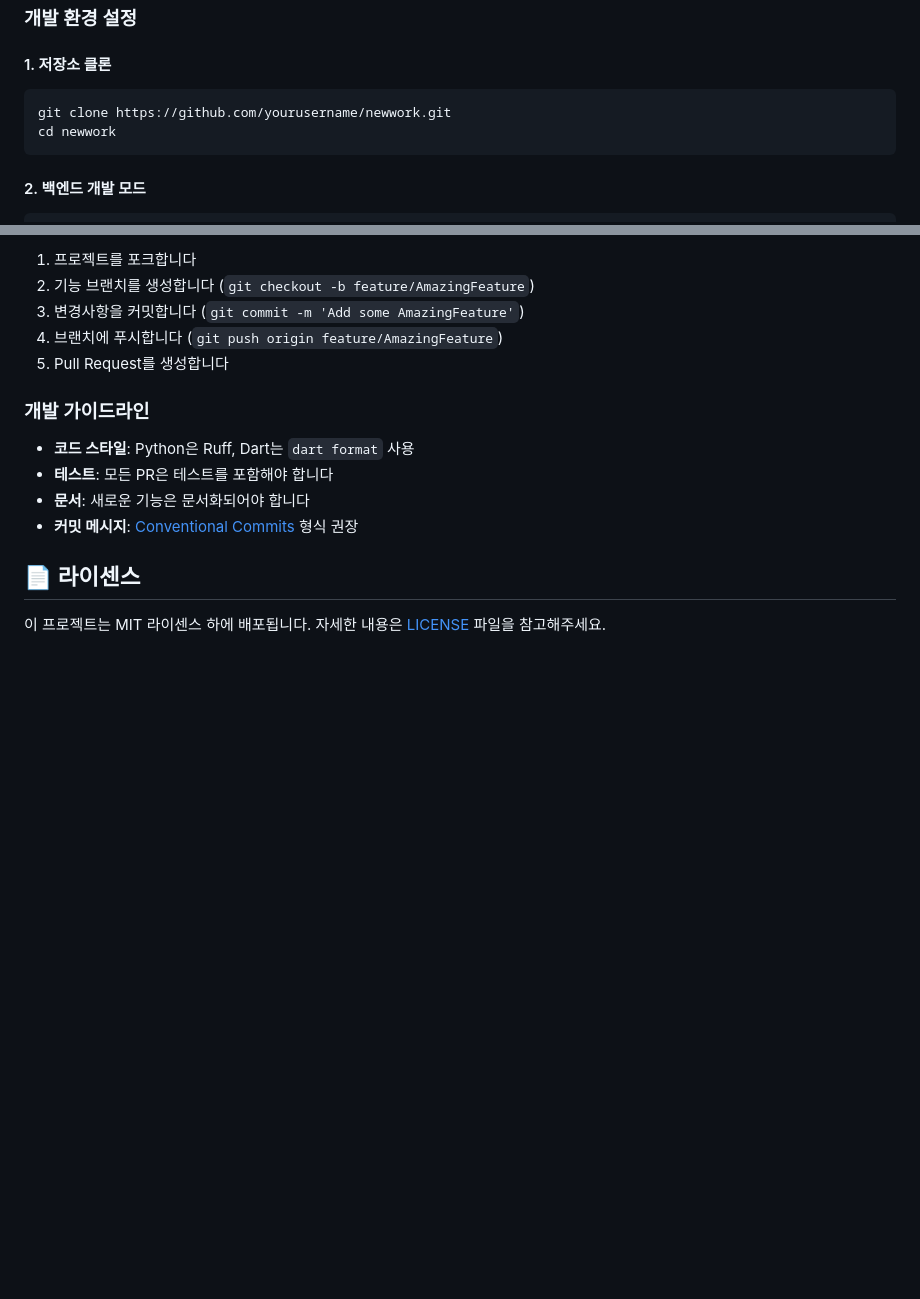
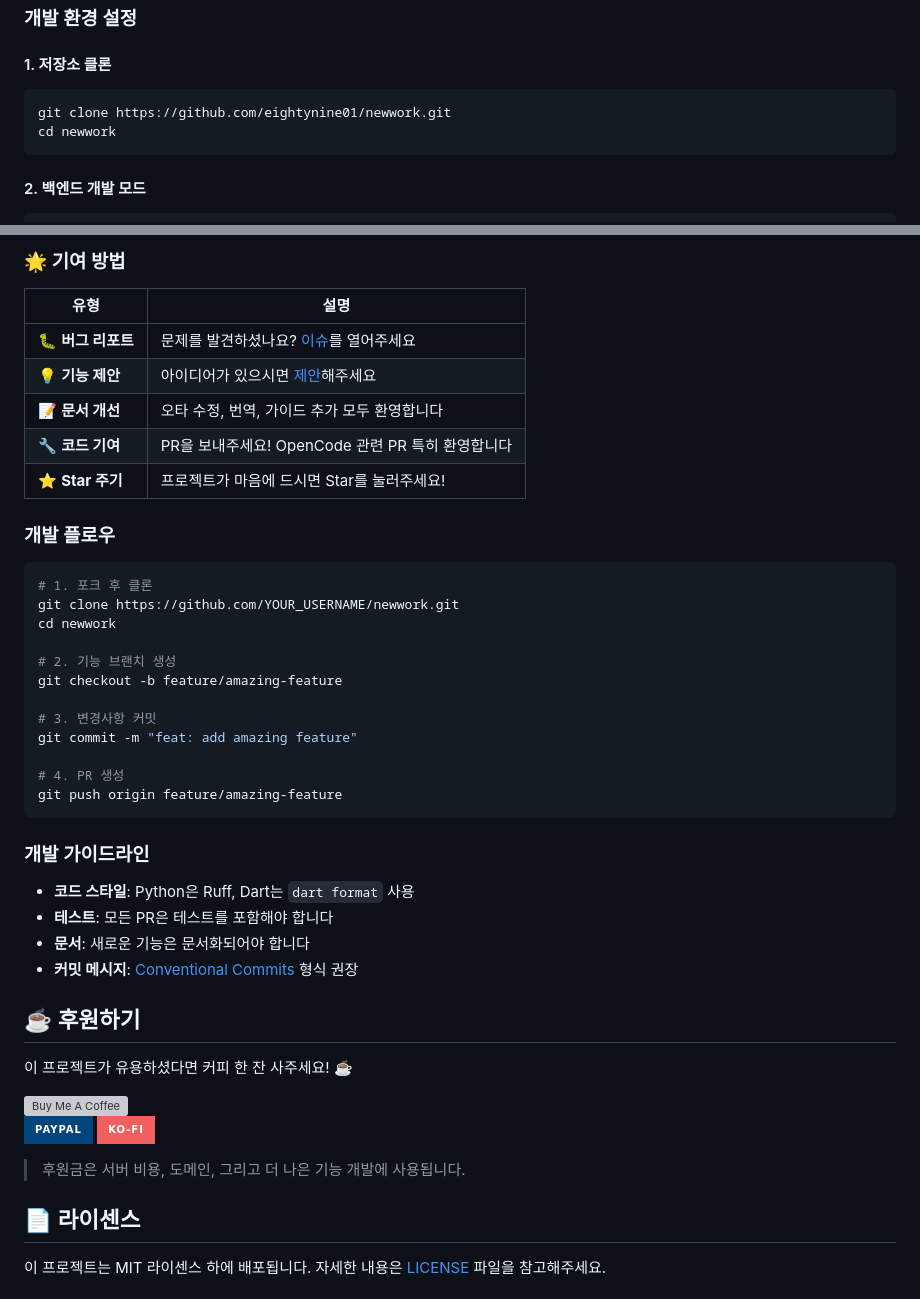
Before and after one commit to eightynine01/newwork, a Markdown page: README.md, 2 parts joined by grey strips. Rendered like a GitHub page; badges without logos; blank space fills up the shorter version; grey boxes are pictures that could not be loaded.

````diff
--- a/README.md
+++ b/README.md
@@ -112,7 +112,7 @@ NewWork-Setup.exe
 #### 1. 저장소 클론
 
 ```bash
-git clone https://github.com/yourusername/newwork.git
+git clone https://github.com/eightynine01/newwork.git
 cd newwork
 ```
 
@@ -428,9 +453,30 @@ dart format lib/
 
-1. 프로젝트를 포크합니다
-2. 기능 브랜치를 생성합니다 (`git checkout -b feature/AmazingFeature`)
-3. 변경사항을 커밋합니다 (`git commit -m 'Add some AmazingFeature'`)
-4. 브랜치에 푸시합니다 (`git push origin feature/AmazingFeature`)
-5. Pull Request를 생성합니다
+### 🌟 기여 방법
+
+| 유형 | 설명 |
+|------|------|
+| 🐛 **버그 리포트** | 문제를 발견하셨나요? [이슈](https://github.com/eightynine01/newwork/issues/new?template=bug_report.md)를 열어주세요 |
+| 💡 **기능 제안** | 아이디어가 있으시면 [제안](https://github.com/eightynine01/newwork/issues/new?template=feature_request.md)해주세요 |
+| 📝 **문서 개선** | 오타 수정, 번역, 가이드 추가 모두 환영합니다 |
+| 🔧 **코드 기여** | PR을 보내주세요! OpenCode 관련 PR 특히 환영합니다 |
+| ⭐ **Star 주기** | 프로젝트가 마음에 드시면 Star를 눌러주세요! |
+
+### 개발 플로우
+
+```bash
+# 1. 포크 후 클론
+git clone https://github.com/YOUR_USERNAME/newwork.git
+cd newwork
+
+# 2. 기능 브랜치 생성
+git checkout -b feature/amazing-feature
+
+# 3. 변경사항 커밋
+git commit -m "feat: add amazing feature"
+
+# 4. PR 생성
+git push origin feature/amazing-feature
+```
 
 ### 개발 가이드라인
 
@@ -438,6 +484,19 @@ dart format lib/
 - **테스트**: 모든 PR은 테스트를 포함해야 합니다
 - **문서**: 새로운 기능은 문서화되어야 합니다
 - **커밋 메시지**: [Conventional Commits](https://www.conventionalcommits.org/) 형식 권장
+
+## ☕ 후원하기
+
+이 프로젝트가 유용하셨다면 커피 한 잔 사주세요! ☕
+
+<a href="https://www.buymeacoffee.com/newwork" target="_blank">
+  <img src="https://cdn.buymeacoffee.com/buttons/v2/default-yellow.png" alt="Buy Me A Coffee" height="50">
+</a>
+
+[![PayPal](https://img.shields.io/badge/PayPal-00457C?style=for-the-badge&logo=paypal&logoColor=white)](https://paypal.me/newwork)
+[![Ko-fi](https://img.shields.io/badge/Ko--fi-F16061?style=for-the-badge&logo=ko-fi&logoColor=white)](https://ko-fi.com/newwork)
+
+> 후원금은 서버 비용, 도메인, 그리고 더 나은 기능 개발에 사용됩니다.
 
 ## 📄 라이센스
 
````
Also changed, not shown: other parts of README.md (+29 -4 lines).
